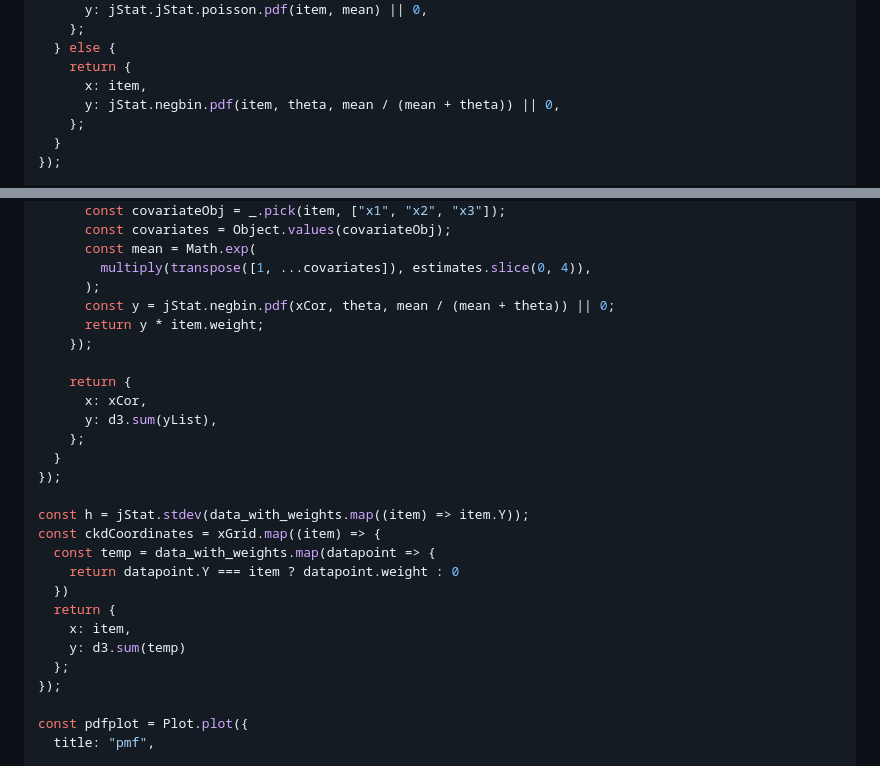
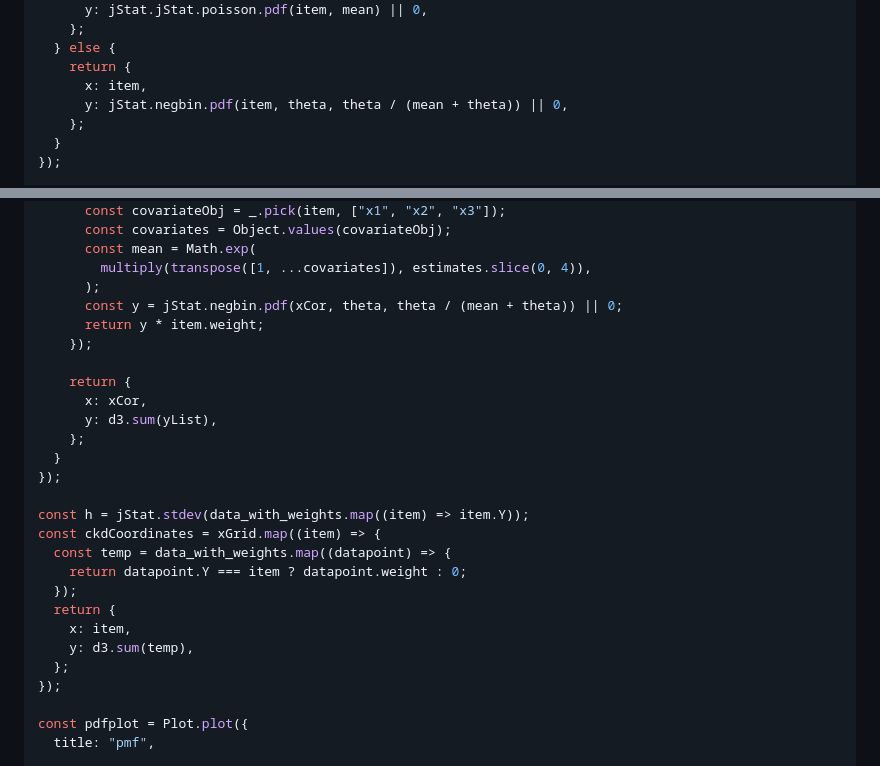
Before and after one commit to lsdyi/vcd_observable, a Markdown page: src/poisson_neg.md, 2 parts joined by grey strips. GitHub-like rendering.

Commit message:
fix: js stat negtive binomial

```diff
--- a/src/poisson_neg.md
+++ b/src/poisson_neg.md
@@ -221,7 +221,7 @@ const coordinates = xGrid.map((item) => {
   } else {
     return {
       x: item,
-      y: jStat.negbin.pdf(item, theta, mean / (mean + theta)) || 0,
+      y: jStat.negbin.pdf(item, theta, theta / (mean + theta)) || 0,
     };
   }
 });
@@ -249,7 +249,7 @@ const denCoordinates = xGrid.map((xCor) => {
       const mean = Math.exp(
         multiply(transpose([1, ...covariates]), estimates.slice(0, 4)),
       );
-      const y = jStat.negbin.pdf(xCor, theta, mean / (mean + theta)) || 0;
+      const y = jStat.negbin.pdf(xCor, theta, theta / (mean + theta)) || 0;
       return y * item.weight;
     });
 
@@ -262,12 +262,12 @@ const denCoordinates = xGrid.map((xCor) => {
 
 const h = jStat.stdev(data_with_weights.map((item) => item.Y));
 const ckdCoordinates = xGrid.map((item) => {
-  const temp = data_with_weights.map(datapoint => {
-    return datapoint.Y === item ? datapoint.weight : 0
-  })
+  const temp = data_with_weights.map((datapoint) => {
+    return datapoint.Y === item ? datapoint.weight : 0;
+  });
   return {
     x: item,
-    y: d3.sum(temp)
+    y: d3.sum(temp),
   };
 });
 
```
Also changed, not shown: other parts of src/poisson_neg.md (+7 -7 lines).
